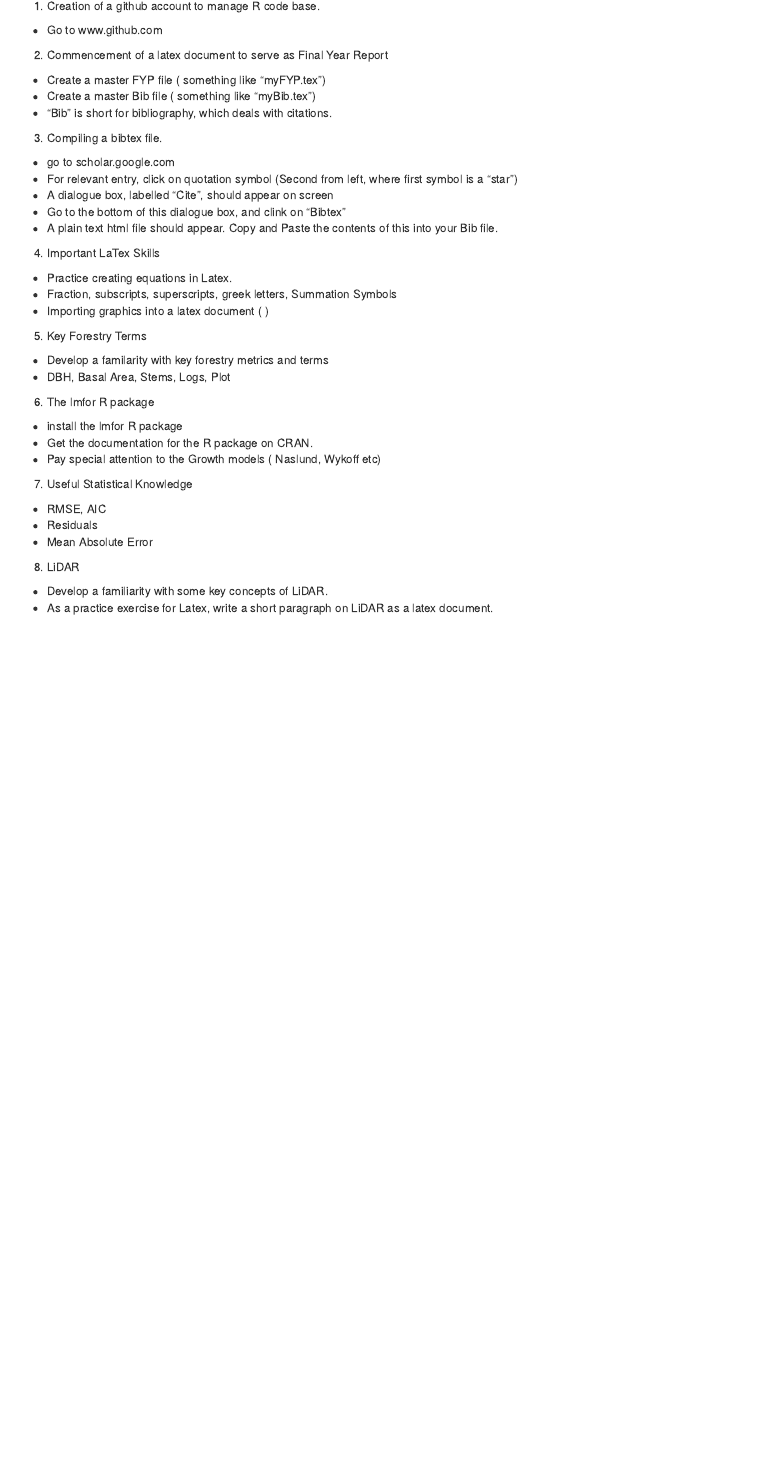
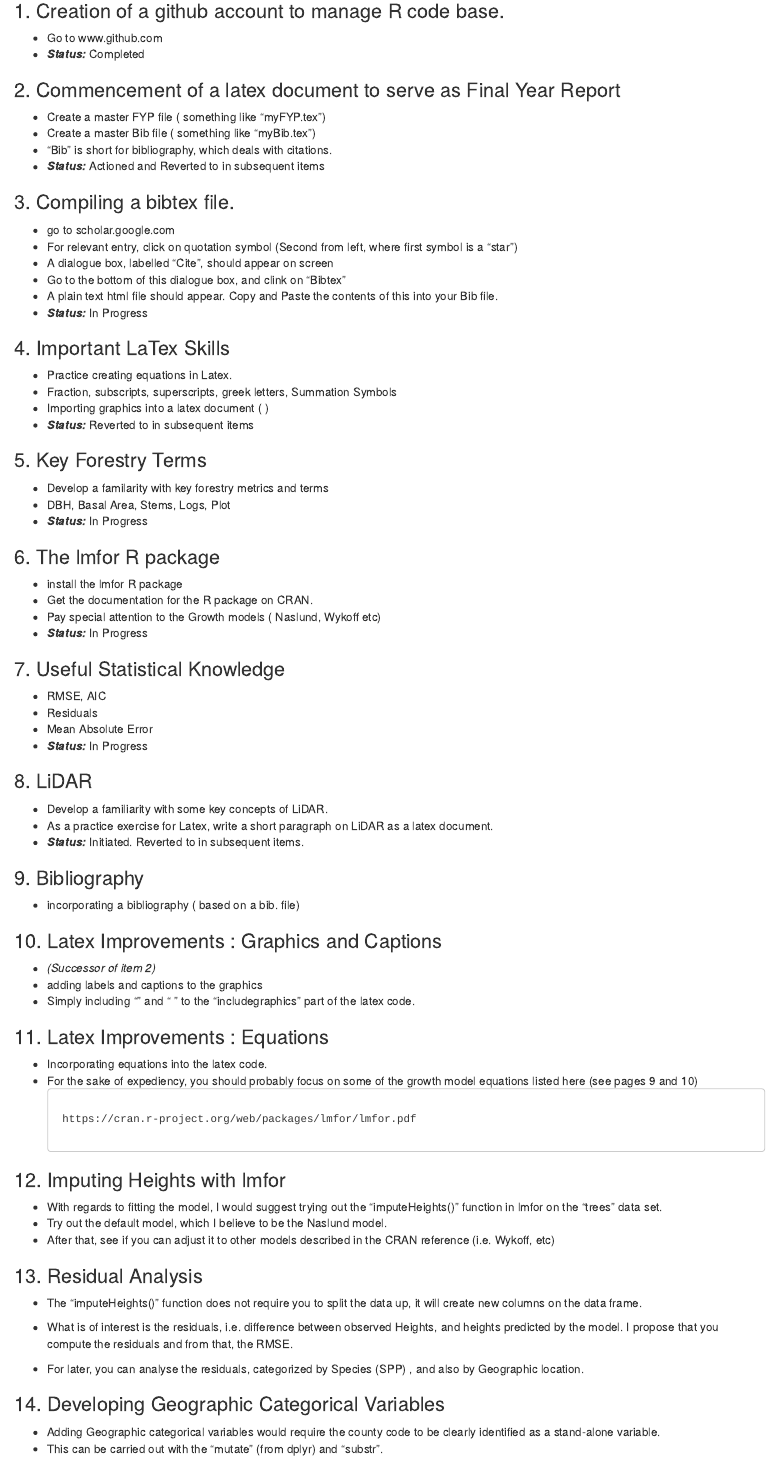
Before and after one commit to ForestryAnalytics/UL_Research, an R Markdown document (FYP.Rmd): the page in a window 1100 px wide, from 0 px down before the commit and from 110 px down after it, so that both start at the same text. Rendered offline with R 4.5, knitr and Pandoc, with nearby package versions.

Commit message:
Add files via upload

```diff
--- a/FYP.Rmd
+++ b/FYP.Rmd
@@ -1,2 +6 @@
 
-1. Creation of a github account to manage R code base.
@@ -3,41 +12,81 @@
+### 1. Creation of a github account to manage R code base.
  - Go to www.github.com
+ - ***Status:*** Completed
 
-2. Commencement of a latex document to serve as Final Year Report
+### 2. Commencement of a latex document to serve as Final Year Report
  - Create a master FYP file ( something like "myFYP.tex")
  - Create a master Bib file ( something like "myBib.tex")
  - "Bib" is short for bibliography, which deals with citations.
+ - ***Status:*** Actioned and Reverted to in subsequent items
 
 
-3. Compiling a bibtex file.
+### 3. Compiling a bibtex file.
  - go to scholar.google.com
  - For relevant entry, click on quotation symbol (Second from left, where first symbol is a "star")
  - A dialogue box, labelled "Cite", should appear on screen
  - Go to the bottom of this dialogue box, and clink on "Bibtex"
  - A plain text html file should appear. Copy and Paste the contents of this into your Bib file.
+ - ***Status:*** In Progress
 
-
-4. Important LaTex Skills
+### 4. Important LaTex Skills
  - Practice creating equations in Latex.
  - Fraction, subscripts, superscripts, greek letters, Summation Symbols
  - Importing graphics into a latex document ( \includegraphics{})
+ - ***Status:*** Reverted to in subsequent items
 
-
-5. Key Forestry Terms
+### 5. Key Forestry Terms
  - Develop a familarity with key forestry metrics and terms
  - DBH, Basal Area, Stems, Logs, Plot
+ - ***Status:*** In Progress
 
-
-6. The lmfor R package
+### 6. The lmfor R package
  - install the lmfor R package
  - Get the documentation for the R package on CRAN.
  - Pay special attention to the Growth models ( Naslund, Wykoff etc)
+ - ***Status:*** In Progress
 
-
-7. Useful Statistical Knowledge
+### 7. Useful Statistical Knowledge
  - RMSE, AIC
  - Residuals
  - Mean Absolute Error
+ - ***Status:*** In Progress
 
-8. LiDAR
+### 8. LiDAR
  - Develop a familiarity with some key concepts of LiDAR.
  - As a practice exercise for Latex, write a short paragraph on LiDAR as a latex document.
+ - ***Status:*** Initiated. Reverted to in subsequent items.
+
+
+### 9. Bibliography
+ - incorporating a bibliography ( based on a bib. file)
+
+### 10. Latex Improvements : Graphics and Captions
+ - *(Successor of item 2)*
+ - adding labels and captions to the graphics
+ - Simply including "\label{graphic1.jpg}" and "\caption{graphic1.jpg}" to the "includegraphics" part of the   latex code.
+
+### 11. Latex Improvements : Equations
+ - Incorporating equations into the latex code.
+ - For the sake of expediency, you should probably focus on some of the growth model equations listed here
+ (see pages 9 and 10)
+ <pre><code>
+ https://cran.r-project.org/web/packages/lmfor/lmfor.pdf
+ </code></pre>
+
+### 12. Imputing Heights with lmfor
+ - With regards to fitting the model, I would suggest trying out the "imputeHeights()" function in
+ lmfor on the "trees" data set.
+ - Try out the default model, which I believe to be the Naslund model.
+ - After that, see if you can adjust it to other models described in the CRAN reference (i.e. Wykoff, etc)
+
+
+### 13. Residual Analysis
+ - The "imputeHeights()"  function does not require you to split the data up, it will create new columns on the data frame.
+ - What is of interest is the residuals, i.e. difference between observed Heights, and heights predicted by the model. I propose that you compute the residuals and from that, the RMSE.
+
+- For later, you can analyse the residuals, categorized by Species (SPP) , and also by Geographic location.
+
+### 14. Developing Geographic Categorical Variables
+
+ - Adding Geographic categorical variables would require the county code to be clearly identified as a stand-alone variable.
+- This can be carried out with the "mutate" (from dplyr) and "substr".
```
Also changed, not shown: FYP.Rmd (10 more changed lines).
